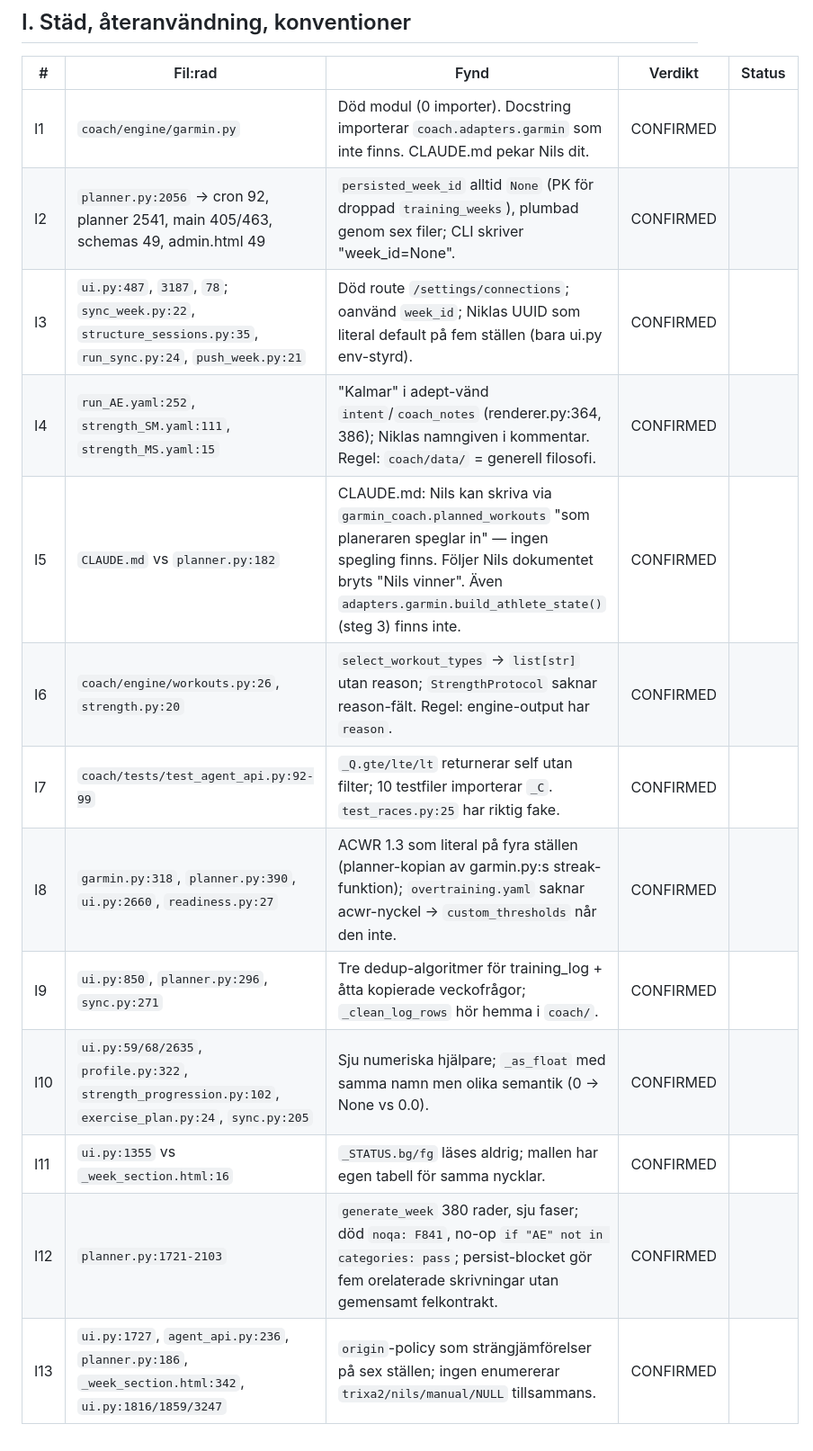
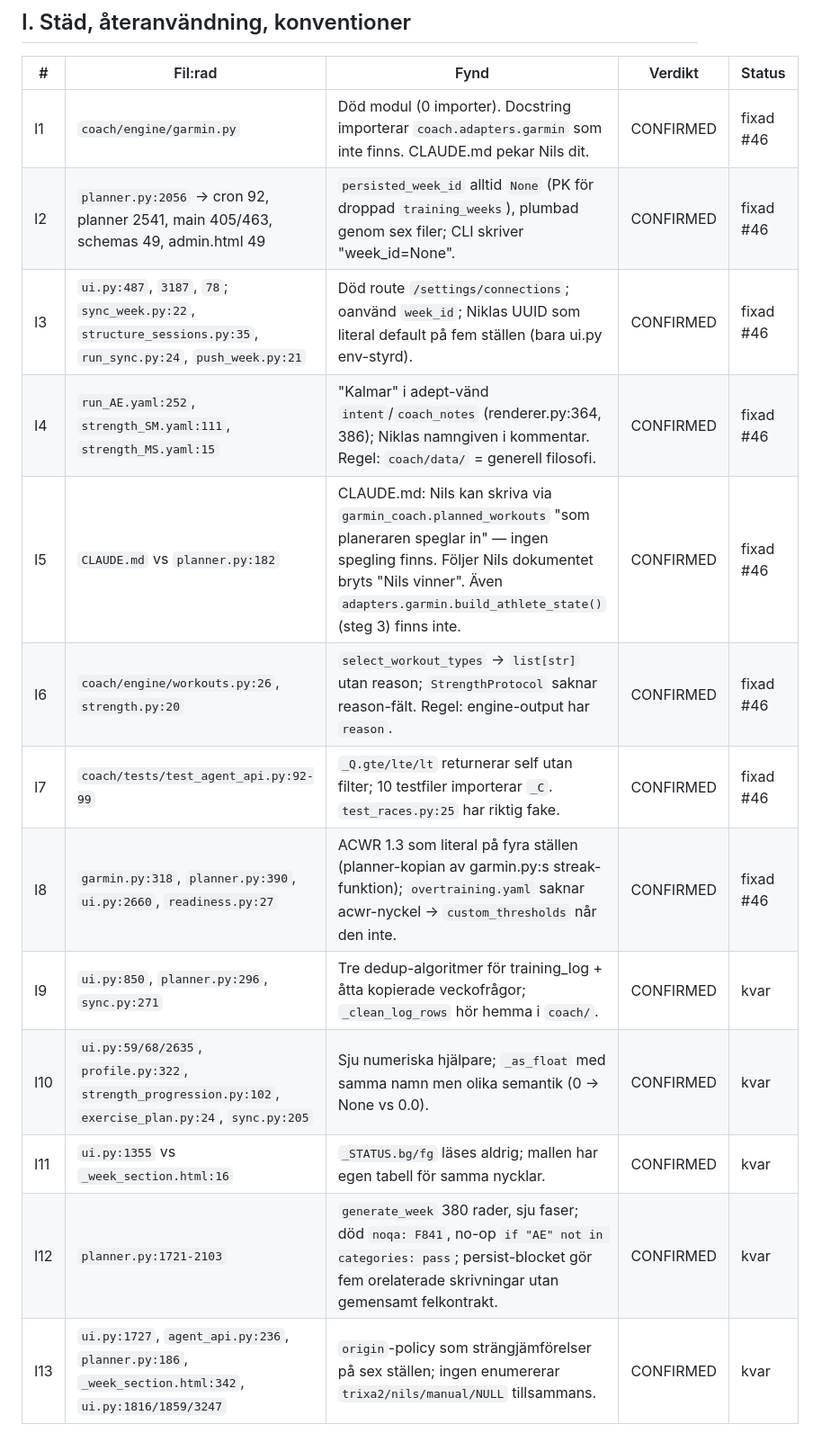
Before and after one commit to Knixlas/Trixa2, a Markdown page: docs/12_KODOVERSYN_2026-09-02.md, the part around one of its changes. Shown at 90% size. GitHub-like rendering.

```diff
--- a/docs/12_KODOVERSYN_2026-09-02.md
+++ b/docs/12_KODOVERSYN_2026-09-02.md
@@ -109,16 +111,16 @@ Tre mönster förklarar merparten och är billigare att åtgärda som mönster:
 
 | # | Fil:rad | Fynd | Verdikt | Status |
 |---|---|---|---|---|
-| I1 | `coach/engine/garmin.py` | Död modul (0 importer). Docstring importerar `coach.adapters.garmin` som inte finns. CLAUDE.md pekar Nils dit. | CONFIRMED | |
-| I2 | `planner.py:2056` → cron 92, planner 2541, main 405/463, schemas 49, admin.html 49 | `persisted_week_id` alltid `None` (PK för droppad `training_weeks`), plumbad genom sex filer; CLI skriver "week_id=None". | CONFIRMED | |
-| I3 | `ui.py:487`, `3187`, `78`; `sync_week.py:22`, `structure_sessions.py:35`, `run_sync.py:24`, `push_week.py:21` | Död route `/settings/connections`; oanvänd `week_id`; Niklas UUID som literal default på fem ställen (bara ui.py env-styrd). | CONFIRMED | |
-| I4 | `run_AE.yaml:252`, `strength_SM.yaml:111`, `strength_MS.yaml:15` | "Kalmar" i adept-vänd `intent`/`coach_notes` (renderer.py:364, 386); Niklas namngiven i kommentar. Regel: `coach/data/` = generell filosofi. | CONFIRMED | |
-| I5 | `CLAUDE.md` vs `planner.py:182` | CLAUDE.md: Nils kan skriva via `garmin_coach.planned_workouts` "som planeraren speglar in" — ingen spegling finns. Följer Nils dokumentet bryts "Nils vinner". Även `adapters.garmin.build_athlete_state()` (steg 3) finns inte. | CONFIRMED | |
-| I6 | `coach/engine/workouts.py:26`, `strength.py:20` | `select_workout_types` → `list[str]` utan reason; `StrengthProtocol` saknar reason-fält. Regel: engine-output har `reason`. | CONFIRMED | |
-| I7 | `coach/tests/test_agent_api.py:92-99` | `_Q.gte/lte/lt` returnerar self utan filter; 10 testfiler importerar `_C`. `test_races.py:25` har riktig fake. | CONFIRMED | |
-| I8 | `garmin.py:318`, `planner.py:390`, `ui.py:2660`, `readiness.py:27` | ACWR 1.3 som literal på fyra ställen (planner-kopian av garmin.py:s streak-funktion); `overtraining.yaml` saknar acwr-nyckel → `custom_thresholds` når den inte. | CONFIRMED | |
-| I9 | `ui.py:850`, `planner.py:296`, `sync.py:271` | Tre dedup-algoritmer för training_log + åtta kopierade veckofrågor; `_clean_log_rows` hör hemma i `coach/`. | CONFIRMED | |
-| I10 | `ui.py:59/68/2635`, `profile.py:322`, `strength_progression.py:102`, `exercise_plan.py:24`, `sync.py:205` | Sju numeriska hjälpare; `_as_float` med samma namn men olika semantik (0 → None vs 0.0). | CONFIRMED | |
-| I11 | `ui.py:1355` vs `_week_section.html:16` | `_STATUS.bg/fg` läses aldrig; mallen har egen tabell för samma nycklar. | CONFIRMED | |
-| I12 | `planner.py:1721-2103` | `generate_week` 380 rader, sju faser; död `noqa: F841`, no-op `if "AE" not in categories: pass`; persist-blocket gör fem orelaterade skrivningar utan gemensamt felkontrakt. | CONFIRMED | |
-| I13 | `ui.py:1727`, `agent_api.py:236`, `planner.py:186`, `_week_section.html:342`, `ui.py:1816/1859/3247` | `origin`-policy som strängjämförelser på sex ställen; ingen enumererar `trixa2/nils/manual/NULL` tillsammans. | CONFIRMED | |
+| I1 | `coach/engine/garmin.py` | Död modul (0 importer). Docstring importerar `coach.adapters.garmin` som inte finns. CLAUDE.md pekar Nils dit. | CONFIRMED | fixad #46 |
+| I2 | `planner.py:2056` → cron 92, planner 2541, main 405/463, schemas 49, admin.html 49 | `persisted_week_id` alltid `None` (PK för droppad `training_weeks`), plumbad genom sex filer; CLI skriver "week_id=None". | CONFIRMED | fixad #46 |
+| I3 | `ui.py:487`, `3187`, `78`; `sync_week.py:22`, `structure_sessions.py:35`, `run_sync.py:24`, `push_week.py:21` | Död route `/settings/connections`; oanvänd `week_id`; Niklas UUID som literal default på fem ställen (bara ui.py env-styrd). | CONFIRMED | fixad #46 |
+| I4 | `run_AE.yaml:252`, `strength_SM.yaml:111`, `strength_MS.yaml:15` | "Kalmar" i adept-vänd `intent`/`coach_notes` (renderer.py:364, 386); Niklas namngiven i kommentar. Regel: `coach/data/` = generell filosofi. | CONFIRMED | fixad #46 |
+| I5 | `CLAUDE.md` vs `planner.py:182` | CLAUDE.md: Nils kan skriva via `garmin_coach.planned_workouts` "som planeraren speglar in" — ingen spegling finns. Följer Nils dokumentet bryts "Nils vinner". Även `adapters.garmin.build_athlete_state()` (steg 3) finns inte. | CONFIRMED | fixad #46 |
+| I6 | `coach/engine/workouts.py:26`, `strength.py:20` | `select_workout_types` → `list[str]` utan reason; `StrengthProtocol` saknar reason-fält. Regel: engine-output har `reason`. | CONFIRMED | fixad #46 |
+| I7 | `coach/tests/test_agent_api.py:92-99` | `_Q.gte/lte/lt` returnerar self utan filter; 10 testfiler importerar `_C`. `test_races.py:25` har riktig fake. | CONFIRMED | fixad #46 |
+| I8 | `garmin.py:318`, `planner.py:390`, `ui.py:2660`, `readiness.py:27` | ACWR 1.3 som literal på fyra ställen (planner-kopian av garmin.py:s streak-funktion); `overtraining.yaml` saknar acwr-nyckel → `custom_thresholds` når den inte. | CONFIRMED | fixad #46 |
+| I9 | `ui.py:850`, `planner.py:296`, `sync.py:271` | Tre dedup-algoritmer för training_log + åtta kopierade veckofrågor; `_clean_log_rows` hör hemma i `coach/`. | CONFIRMED | kvar |
+| I10 | `ui.py:59/68/2635`, `profile.py:322`, `strength_progression.py:102`, `exercise_plan.py:24`, `sync.py:205` | Sju numeriska hjälpare; `_as_float` med samma namn men olika semantik (0 → None vs 0.0). | CONFIRMED | kvar |
+| I11 | `ui.py:1355` vs `_week_section.html:16` | `_STATUS.bg/fg` läses aldrig; mallen har egen tabell för samma nycklar. | CONFIRMED | kvar |
+| I12 | `planner.py:1721-2103` | `generate_week` 380 rader, sju faser; död `noqa: F841`, no-op `if "AE" not in categories: pass`; persist-blocket gör fem orelaterade skrivningar utan gemensamt felkontrakt. | CONFIRMED | kvar |
+| I13 | `ui.py:1727`, `agent_api.py:236`, `planner.py:186`, `_week_section.html:342`, `ui.py:1816/1859/3247` | `origin`-policy som strängjämförelser på sex ställen; ingen enumererar `trixa2/nils/manual/NULL` tillsammans. | CONFIRMED | kvar |
```
Also changed, not shown: other parts of docs/12_KODOVERSYN_2026-09-02.md (+48 -46 lines).
